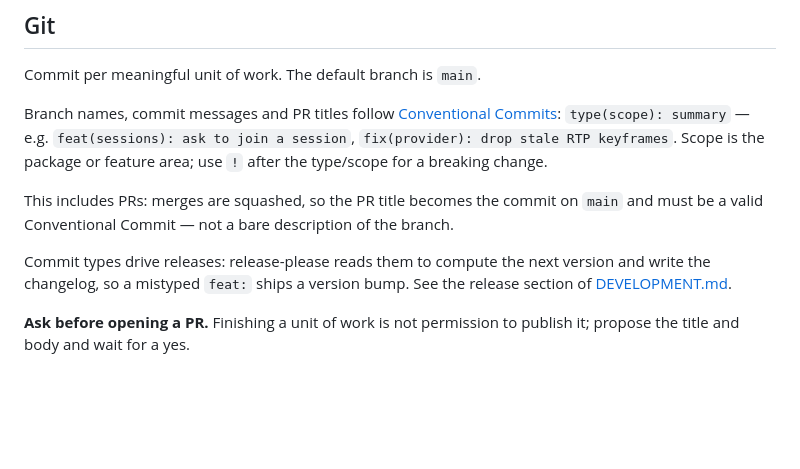
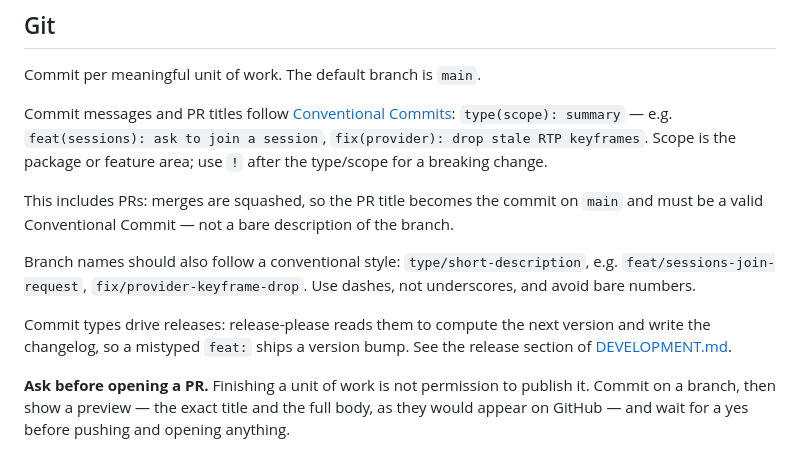
Before and after one commit to Dinip/yard, a Markdown page: CLAUDE.md, the part around the change. Rendered like a GitHub page; blank space fills up the shorter version.

Commit message:
docs: sharpen the branch naming and PR conventions (#32)
* docs: spell out the branch naming convention

Branch names were folded into the same sentence as commit messages and PR
titles, which left the shape of a branch name implicit. Split them apart and
state it: `type/short-description`, dashes, no bare numbers.

Co-Authored-By: Claude Opus 5 <noreply@anthropic.com>

* docs: require a PR preview before opening one

"Propose the title and body" was vague enough to be satisfied by a one-line
summary. Ask for the real thing: the exact title and full body, before pushing.

Co-Authored-By: Claude Opus 5 <noreply@anthropic.com>

---------

Co-authored-by: Claude Opus 5 <noreply@anthropic.com>

```diff
--- a/CLAUDE.md
+++ b/CLAUDE.md
@@ -126,7 +126,7 @@ See docs/DEVELOPMENT.md.
 
 Commit per meaningful unit of work. The default branch is `main`.
 
-Branch names, commit messages and PR titles follow
+Commit messages and PR titles follow
 [Conventional Commits](https://www.conventionalcommits.org): `type(scope): summary`
 — e.g. `feat(sessions): ask to join a session`, `fix(provider): drop stale RTP
 keyframes`. Scope is the package or feature area; use `!` after the type/scope
@@ -136,9 +136,15 @@ This includes PRs: merges are squashed, so the PR title becomes the commit on
 `main` and must be a valid Conventional Commit — not a bare description of the
 branch.
 
+Branch names should also follow a conventional style: `type/short-description`, e.g.
+`feat/sessions-join-request`, `fix/provider-keyframe-drop`. Use dashes, not
+underscores, and avoid bare numbers.
+
 Commit types drive releases: release-please reads them to compute the next
 version and write the changelog, so a mistyped `feat:` ships a version bump. See
 the release section of [DEVELOPMENT.md](docs/DEVELOPMENT.md).
 
 **Ask before opening a PR.** Finishing a unit of work is not permission to
-publish it; propose the title and body and wait for a yes.
+publish it. Commit on a branch, then show a preview — the exact title and the
+full body, as they would appear on GitHub — and wait for a yes before pushing
+and opening anything.
```
